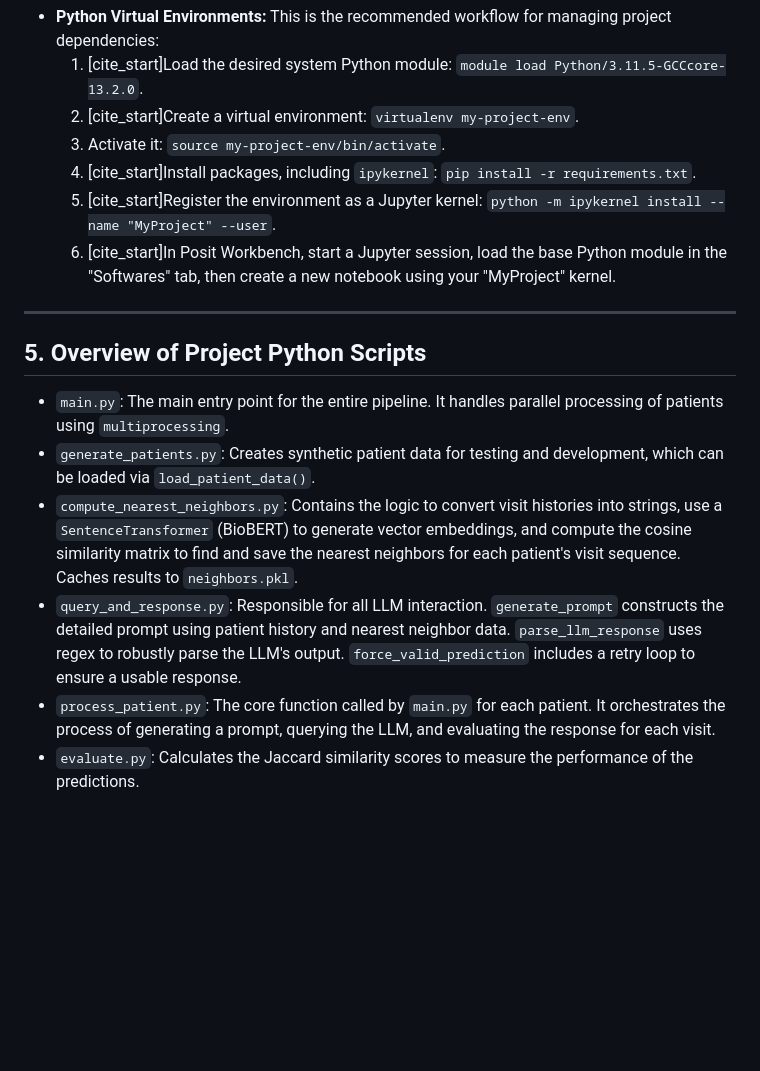
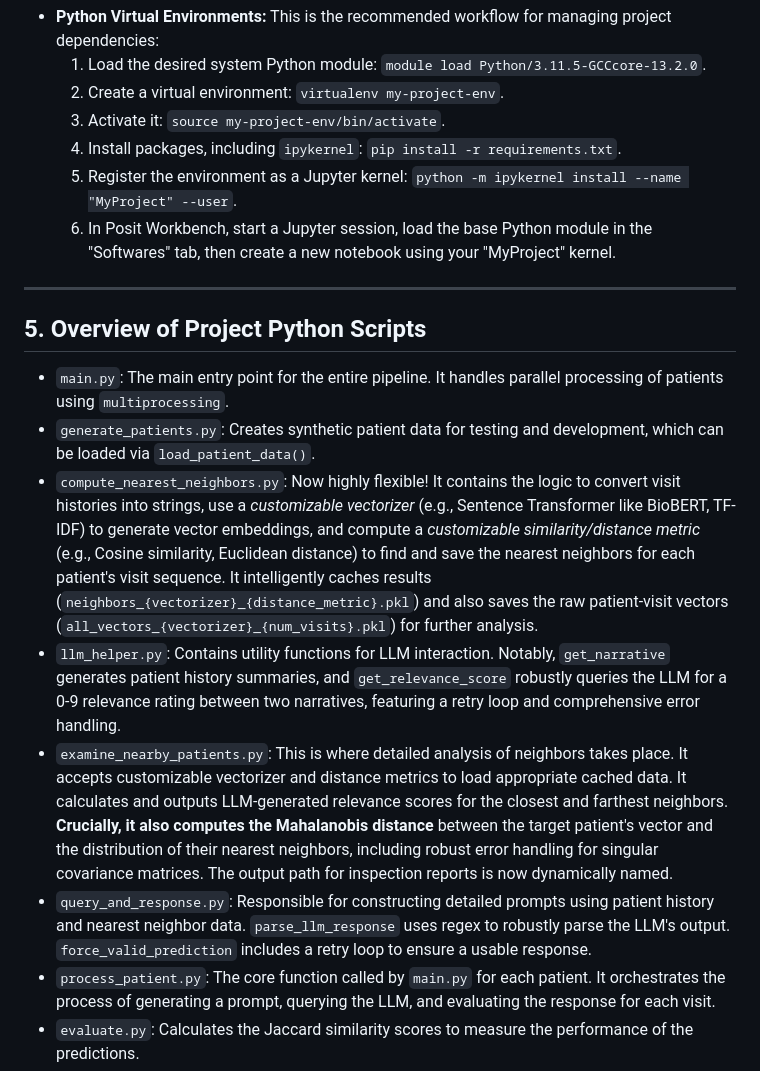
Before and after one commit to Pirate-Hunter-Zoro/Digital-Twins, a Markdown page: Progress.md, the part around one of its changes. Drawn GitHub-style; blank space fills up the shorter version.

```diff
--- a/Progress.md
+++ b/Progress.md
@@ -96,10 +96,10 @@ The project will test the following five hypotheses:
 * **Python Virtual Environments:** This is the recommended workflow for managing project dependencies:
-    1.  [cite_start]Load the desired system Python module: `module load Python/3.11.5-GCCcore-13.2.0`.
-    2.  [cite_start]Create a virtual environment: `virtualenv my-project-env`.
+    1.  Load the desired system Python module: `module load Python/3.11.5-GCCcore-13.2.0`.
+    2.  Create a virtual environment: `virtualenv my-project-env`.
     3.  Activate it: `source my-project-env/bin/activate`.
-    4.  [cite_start]Install packages, including `ipykernel`: `pip install -r requirements.txt`.
-    5.  [cite_start]Register the environment as a Jupyter kernel: `python -m ipykernel install --name "MyProject" --user`.
-    6.  [cite_start]In Posit Workbench, start a Jupyter session, load the base Python module in the "Softwares" tab, then create a new notebook using your "MyProject" kernel.
+    4.  Install packages, including `ipykernel`: `pip install -r requirements.txt`.
+    5.  Register the environment as a Jupyter kernel: `python -m ipykernel install --name "MyProject" --user`.
+    6.  In Posit Workbench, start a Jupyter session, load the base Python module in the "Softwares" tab, then create a new notebook using your "MyProject" kernel.
 
 ---
 
@@ -107,8 +107,10 @@ The project will test the following five hypotheses:
 
 * `main.py`: The main entry point for the entire pipeline. It handles parallel processing of patients using `multiprocessing`.
 * `generate_patients.py`: Creates synthetic patient data for testing and development, which can be loaded via `load_patient_data()`.
-* `compute_nearest_neighbors.py`: Contains the logic to convert visit histories into strings, use a `SentenceTransformer` (BioBERT) to generate vector embeddings, and compute the cosine similarity matrix to find and save the nearest neighbors for each patient's visit sequence. Caches results to `neighbors.pkl`.
-* `query_and_response.py`: Responsible for all LLM interaction. `generate_prompt` constructs the detailed prompt using patient history and nearest neighbor data. `parse_llm_response` uses regex to robustly parse the LLM's output. `force_valid_prediction` includes a retry loop to ensure a usable response.
+* `compute_nearest_neighbors.py`: Now highly flexible! It contains the logic to convert visit histories into strings, use a *customizable vectorizer* (e.g., Sentence Transformer like BioBERT, TF-IDF) to generate vector embeddings, and compute a *customizable similarity/distance metric* (e.g., Cosine similarity, Euclidean distance) to find and save the nearest neighbors for each patient's visit sequence. It intelligently caches results (`neighbors_{vectorizer}_{distance_metric}.pkl`) and also saves the raw patient-visit vectors (`all_vectors_{vectorizer}_{num_visits}.pkl`) for further analysis.
+* `llm_helper.py`: Contains utility functions for LLM interaction. Notably, `get_narrative` generates patient history summaries, and `get_relevance_score` robustly queries the LLM for a 0-9 relevance rating between two narratives, featuring a retry loop and comprehensive error handling.
+* `examine_nearby_patients.py`: This is where detailed analysis of neighbors takes place. It accepts customizable vectorizer and distance metrics to load appropriate cached data. It calculates and outputs LLM-generated relevance scores for the closest and farthest neighbors. **Crucially, it also computes the Mahalanobis distance** between the target patient's vector and the distribution of their nearest neighbors, including robust error handling for singular covariance matrices. The output path for inspection reports is now dynamically named.
+* `query_and_response.py`: Responsible for constructing detailed prompts using patient history and nearest neighbor data. `parse_llm_response` uses regex to robustly parse the LLM's output. `force_valid_prediction` includes a retry loop to ensure a usable response.
 * `process_patient.py`: The core function called by `main.py` for each patient. It orchestrates the process of generating a prompt, querying the LLM, and evaluating the response for each visit.
 * `evaluate.py`: Calculates the Jaccard similarity scores to measure the performance of the predictions.
 * `query_llum.py`: A low-level wrapper for making API calls to the locally hosted LLM. It also handles response cleaning and logging for debugging.
```
Also changed, not shown: other parts of Progress.md (+35 -35 lines).
